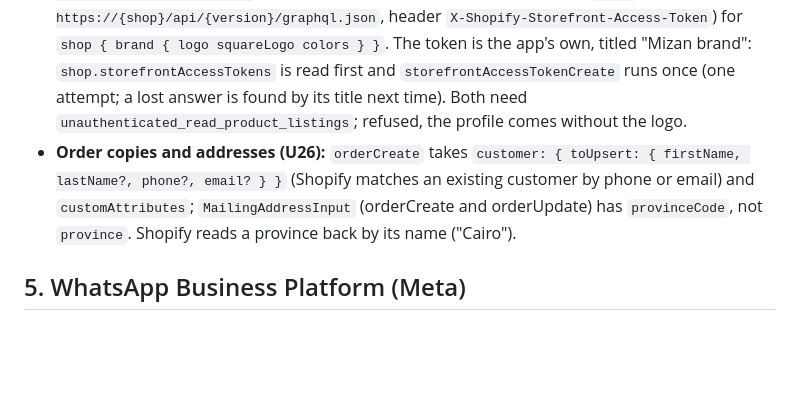
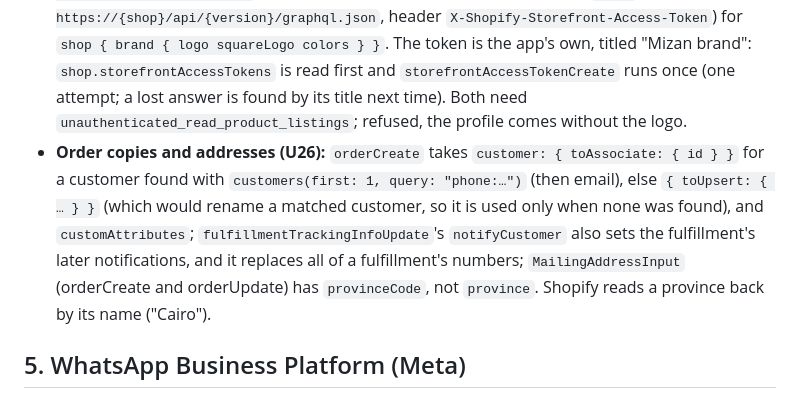
Before and after one commit to BranditaLabs/mizan, a Markdown page: docs/06-integrations.md, the part around the change. Rendered like a GitHub page; blank space fills up the shorter version.

Commit message:
Docs: customers attached as they are, link repair keeps notifications, governorates by code
Co-Authored-By: Claude Opus 5.5 <noreply@anthropic.com>

```diff
--- a/docs/06-integrations.md
+++ b/docs/06-integrations.md
@@ -144,7 +144,7 @@ Scopes: `read_orders` (+ `read_all_orders` for > 60 days), `write_orders` (mark
 - **Confirmed on staging (Nov 2026):** `city` by name works ("Cairo"); a delivery must also name its district, or Bosta answers 400 "dropOffAddress must contain at least one of [districtId, districtName]". The connector reads `GET cities/{cityId}/districts` (zones of districts, cached a day), matches the area typed in any spelling (`matchDistrict`, with the shared list of areas), sends `districtId`, and falls back to `districtName` with the area as typed.
 - **Confirm before production:** numeric state codes (Bosta's own SDKs disagree), `deliveries/search` body, `dropOffAddress` city field (`city` / `cityCode` / `cityId`), public tracking URL (default `https://bosta.co/tracking-shipments?shipment-number={tn}`, U26; `BOSTA_TRACKING_URL_TEMPLATE` overrides).
 - **Store profile (U26):** the Admin API has no shop logo (`Shop.brand` is only in `unstable`). Mizan reads `shop { name myshopifyDomain currencyCode ianaTimezone billingAddress { countryCodeV2 } primaryDomain { url } }` with the Admin API, then the Storefront API (`POST https://{shop}/api/{version}/graphql.json`, header `X-Shopify-Storefront-Access-Token`) for `shop { brand { logo squareLogo colors } }`. The token is the app's own, titled "Mizan brand": `shop.storefrontAccessTokens` is read first and `storefrontAccessTokenCreate` runs once (one attempt; a lost answer is found by its title next time). Both need `unauthenticated_read_product_listings`; refused, the profile comes without the logo.
-- **Order copies and addresses (U26):** `orderCreate` takes `customer: { toUpsert: { firstName, lastName?, phone?, email? } }` (Shopify matches an existing customer by phone or email) and `customAttributes`; `MailingAddressInput` (orderCreate and orderUpdate) has `provinceCode`, not `province`. Shopify reads a province back by its name ("Cairo").
+- **Order copies and addresses (U26):** `orderCreate` takes `customer: { toAssociate: { id } }` for a customer found with `customers(first: 1, query: "phone:…")` (then email), else `{ toUpsert: { … } }` (which would rename a matched customer, so it is used only when none was found), and `customAttributes`; `fulfillmentTrackingInfoUpdate`'s `notifyCustomer` also sets the fulfillment's later notifications, and it replaces all of a fulfillment's numbers; `MailingAddressInput` (orderCreate and orderUpdate) has `provinceCode`, not `province`. Shopify reads a province back by its name ("Cairo").
 
 ## 5. WhatsApp Business Platform (Meta)
 
```
Also changed, not shown: docs/10-backlog.md (+1 -1 lines).
